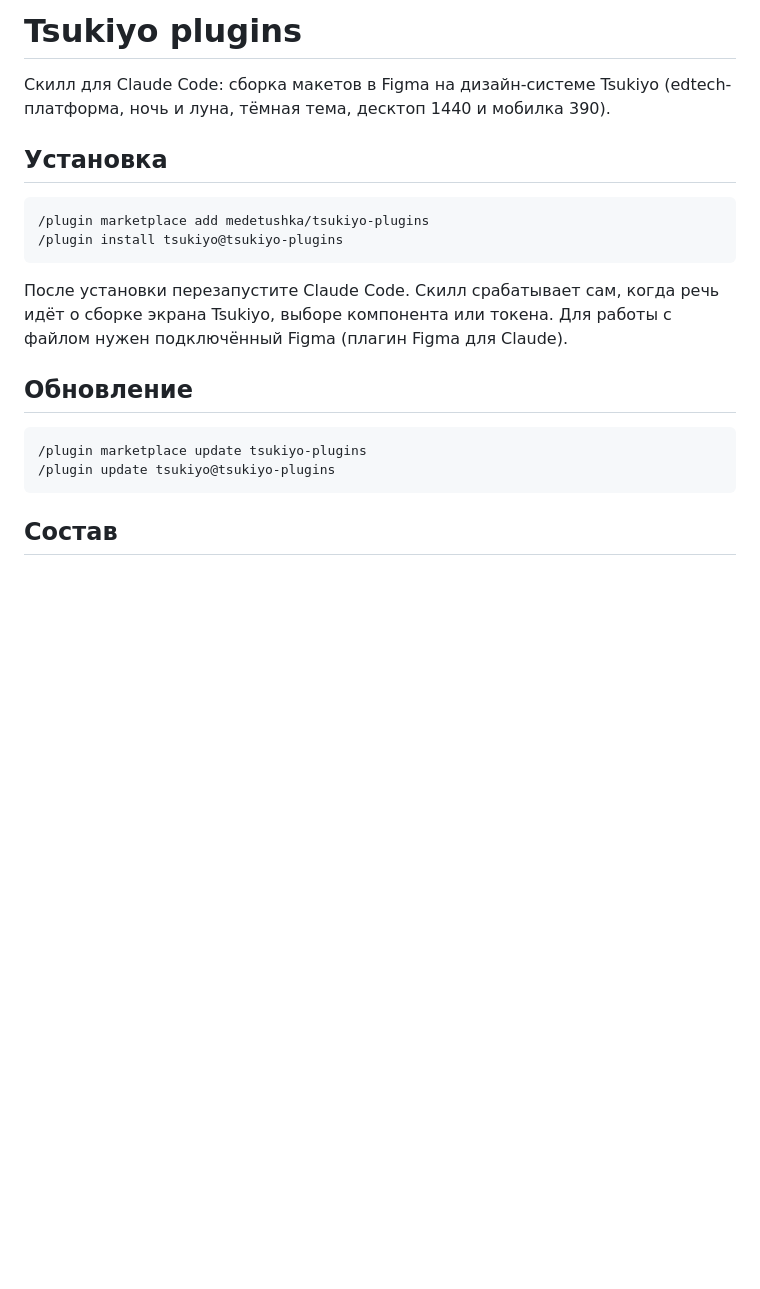
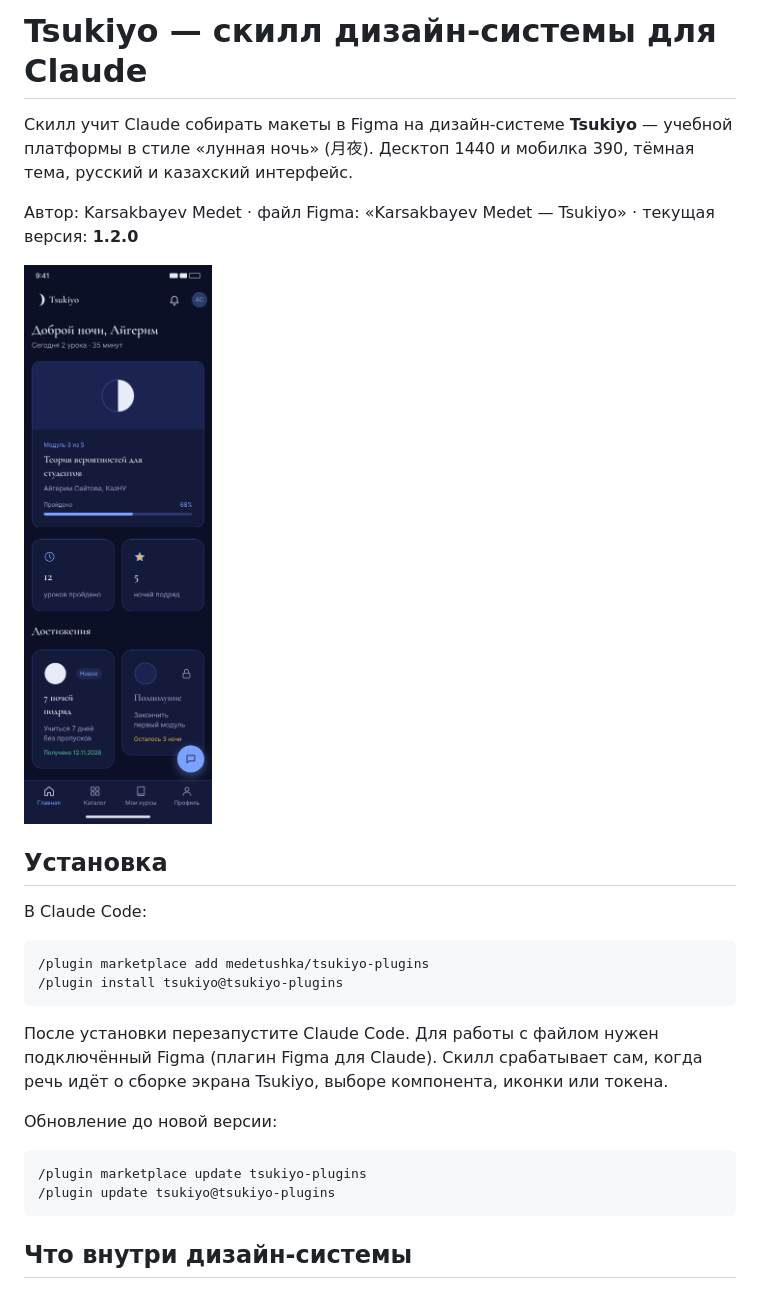
Before and after one commit to medetushka/tsukiyo-plugins, a Markdown page: README.md, the part around one of its changes. GitHub-like rendering; pictures changed too: docs/mobile-home.png (added); blank space fills up the shorter version.

Commit message:
Tsukiyo 1.2.0: README, тестовые задачи, дообучение скилла

```diff
--- a/README.md
+++ b/README.md
@@ -1,21 +1,24 @@
-# Tsukiyo plugins
+# Tsukiyo — скилл дизайн-системы для Claude
 
-Скилл для Claude Code: сборка макетов в Figma на дизайн-системе Tsukiyo
-(edtech-платформа, ночь и луна, тёмная тема, десктоп 1440 и мобилка 390).
+Скилл учит Claude собирать макеты в Figma на дизайн-системе **Tsukiyo** — учебной платформы в стиле «лунная ночь» (月夜). Десктоп 1440 и мобилка 390, тёмная тема, русский и казахский интерфейс.
+
+Автор: Karsakbayev Medet · файл Figma: «Karsakbayev Medet — Tsukiyo» · текущая версия: **1.2.0**
+
+![Мобильная главная, собранная по скиллу](docs/mobile-home.png)
 
 ## Установка
+
+В Claude Code:
 
     /plugin marketplace add medetushka/tsukiyo-plugins
     /plugin install tsukiyo@tsukiyo-plugins
 
-После установки перезапустите Claude Code. Скилл срабатывает сам,
-когда речь идёт о сборке экрана Tsukiyo, выборе компонента или токена.
-Для работы с файлом нужен подключённый Figma (плагин Figma для Claude).
+После установки перезапустите Claude Code. Для работы с файлом нужен подключённый Figma (плагин Figma для Claude). Скилл срабатывает сам, когда речь идёт о сборке экрана Tsukiyo, выборе компонента, иконки или токена.
 
-## Обновление
+Обновление до новой версии:
 
     /plugin marketplace update tsukiyo-plugins
     /plugin update tsukiyo@tsukiyo-plugins
 
-## Состав
+## Что внутри дизайн-системы
 
```
Also changed, not shown: other parts of README.md (+48 -6 lines), docs/desktop-forgot-password.png (added), docs/icons-logo.png (added), docs/mascot-yoru.png (added), docs/mobile-login.png (added), 4 other files.
